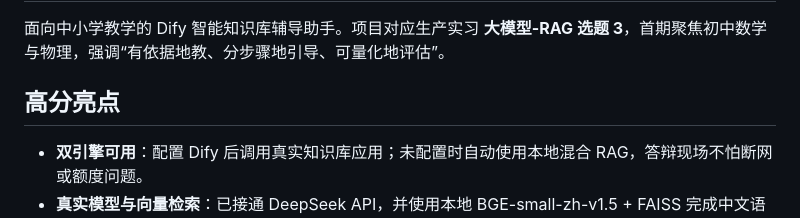
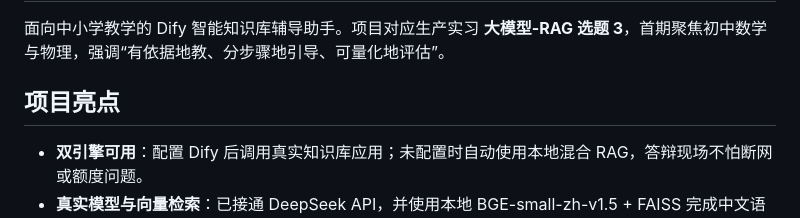
Before and after one commit to KW-1122/RuyiZhixue, a Markdown page: README.md, the part around the change. Rendered like a GitHub page.

```diff
--- a/README.md
+++ b/README.md
@@ -2,7 +2,7 @@
 
 面向中小学教学的 Dify 智能知识库辅导助手。项目对应生产实习 **大模型-RAG 选题 3**，首期聚焦初中数学与物理，强调“有依据地教、分步骤地引导、可量化地评估”。
 
-## 高分亮点
+## 项目亮点
 
 - **双引擎可用**：配置 Dify 后调用真实知识库应用；未配置时自动使用本地混合 RAG，答辩现场不怕断网或额度问题。
 - **真实模型与向量检索**：已接通 DeepSeek API，并使用本地 BGE-small-zh-v1.5 + FAISS 完成中文语义检索；失败时仍可降级到词法检索。
```
